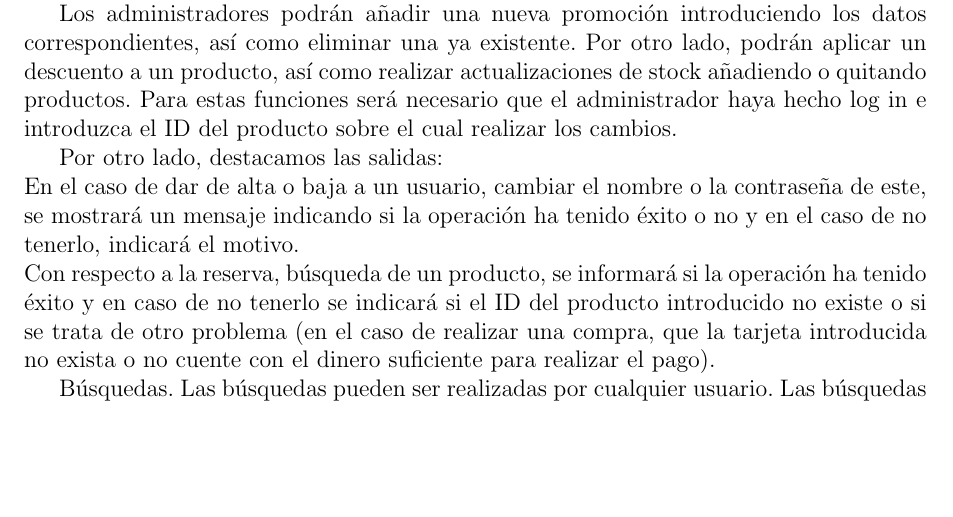
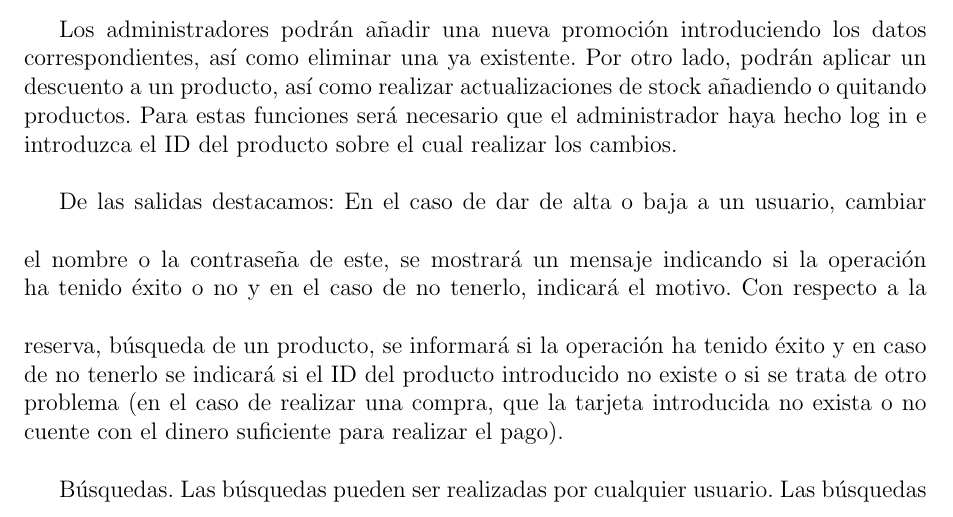
Before and after one commit to ALK222/IS1, a LaTeX document (p1/main.tex, which reads p1/tex_files/especifico.tex): part of page 8 of 34, cut so that both start at the same text, the shorter picture padded with empty space. Compiled offline with pdfLaTeX.

Commit message:
Update especifico.tex

```diff
--- a/p1/tex_files/especifico.tex
+++ b/p1/tex_files/especifico.tex
@@ -13,12 +12,13 @@ Destaca un menú que mostrará a los usuarios las principales funcionalidades de
-Para todas estas funciones el usuario deberá de haber hecho log in e introducir los datos correspondientes al producto (ID). En el caso de informar de un desperfecto deberá introducir un mensaje explicando el problema. En el caso de tratarse de la compra de un producto, deberá añadir el producto al carrito e introducir su tarjeta de crédito (en el caso de que no la haya ingresado al registrarse).
+Destaca un menú que mostrará a los usuarios las principales funcionalidades del sistema disponibles. Las opciones variarán dependiendo de los privilegios que tenga la cuenta identificada en el sistema. En el caso de tratarse de un cliente podrá realizar la reservar, devolución o búsqueda de un producto, añadir un producto al carrito (para realizar la compra) e informar de algún desperfecto tras su compra.\vspace{5mm}
+Para todas estas funciones el usuario deberá de haber hecho log in e introducir los datos correspondientes al producto (ID). En el caso de informar de un desperfecto deberá introducir un mensaje explicando el problema. En el caso de tratarse de la compra de un producto, deberá añadir el producto al carrito e introducir su tarjeta de crédito (en el caso de que no la haya ingresado al registrarse).\vspace{5mm}
 
-Los administradores podrán añadir una nueva promoción introduciendo los datos correspondientes, así como eliminar una ya existente. Por otro lado, podrán aplicar un descuento a un producto, así como realizar actualizaciones de stock añadiendo o quitando productos. Para estas funciones será necesario que el administrador haya hecho log in e introduzca el ID del producto sobre el cual realizar los cambios.
+Los administradores podrán añadir una nueva promoción introduciendo los datos correspondientes, así como eliminar una ya existente. Por otro lado, podrán aplicar un descuento a un producto, así como realizar actualizaciones de stock añadiendo o quitando productos. Para estas funciones será necesario que el administrador haya hecho log in e introduzca el ID del producto sobre el cual realizar los cambios.\vspace{5mm}
 
-Por otro lado, destacamos las salidas:\\
-En el caso de dar de alta o baja a un usuario, cambiar el nombre o la contraseña de este, se mostrará un mensaje indicando si la operación ha tenido éxito o no y en el caso de no tenerlo, indicará el motivo.\\
-Con respecto a la reserva, búsqueda de un producto, se informará si la operación ha tenido éxito y en caso de no tenerlo se indicará si el ID del producto introducido no existe o si se trata de otro problema (en el caso de realizar una compra, que la tarjeta introducida no exista o no cuente con el dinero suficiente para realizar el pago).
+De las salidas destacamos:\vspace{5mm}
+En el caso de dar de alta o baja a un usuario, cambiar el nombre o la contraseña de este, se mostrará un mensaje indicando si la operación ha tenido éxito o no y en el caso de no tenerlo, indicará el motivo.\vspace{5mm}
+Con respecto a la reserva, búsqueda de un producto, se informará si la operación ha tenido éxito y en caso de no tenerlo se indicará si el ID del producto introducido no existe o si se trata de otro problema (en el caso de realizar una compra, que la tarjeta introducida no exista o no cuente con el dinero suficiente para realizar el pago).\vspace{5mm}
 
-Búsquedas. Las búsquedas pueden ser realizadas por cualquier usuario. Las búsquedas tendrán lugar a través del modelo especifico, talla, color, etc. El resultado de las búsquedas se mostrará por pantalla con las posibles opciones según los datos introducidos.
+Búsquedas. Las búsquedas pueden ser realizadas por cualquier usuario. Las búsquedas tendrán lugar a través del modelo especifico, talla, color, etc. El resultado de las búsquedas se mostrará por pantalla con las posibles opciones según los datos introducidos.\vspace{5mm}
 
 Factura tras una compra. La compra de un producto generará un ticket el cual se mostrará en pantalla. También existe la opción de ser enviado por correo electrónico. El ticket se generará con los datos correspondientes a los productos elegidos acompañados del precio. Para ello, se debe estar registrado y haber hecho el log in.
 
```
Also changed, not shown: p1/tex_files/especifico.tex (7 more changed lines).
